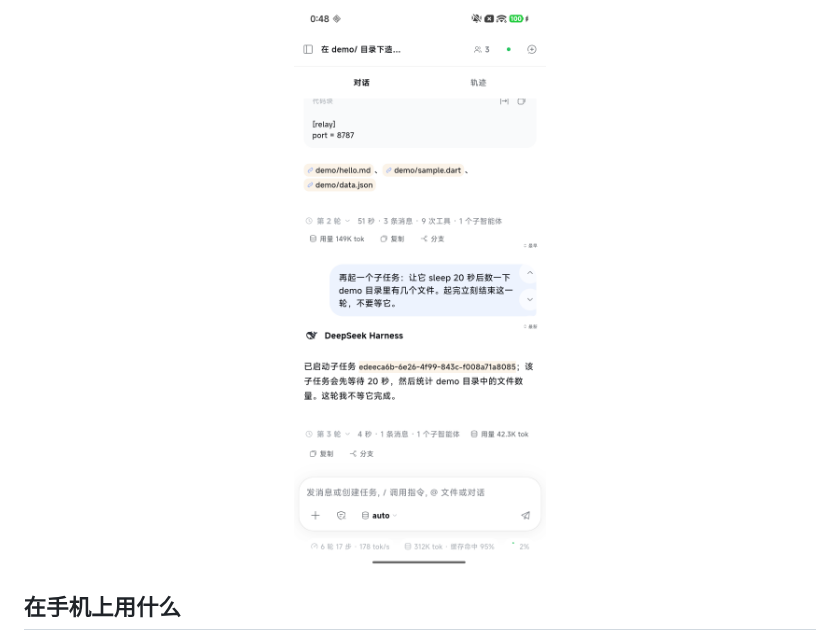
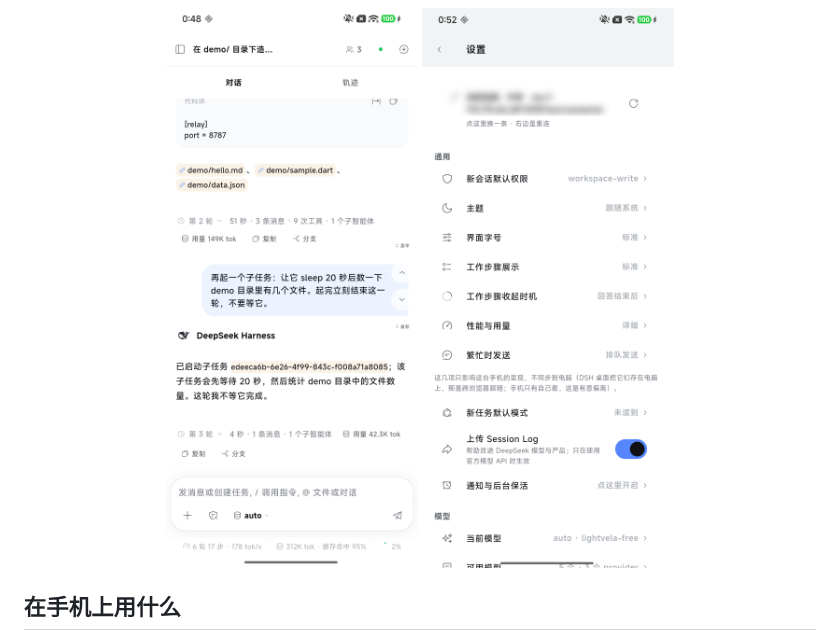
Before and after one commit to Imzl-zl/deepseek-harness-mobile, a Markdown page: README.md, the part around one of its changes. Drawn GitHub-style; pictures changed too: docs/assets/app-settings.png (added).

Commit message:
docs(readme): 设置页截图并排 + npm 下载量徽章；仓库补 topics
为什么：
- 单张竖图两边空，两张并排（会话页 + 设置页）更像个产品；
- 徽章里缺下载量，npm 版本旁边补 npm/dm；
- GitHub 仓库没有任何 topic，搜不到也无从判断这是个 DSH 插件 —— 补
  dsh / dsh-plugin / deepseek-harness / cordis / mobile / relay / flutter。

设置页截图里的中转地址（内网/公网 IP）已模糊处理。

```diff
--- a/README.md
+++ b/README.md
@@ -11,7 +12,10 @@
   <a href="LICENSE"><img src="https://img.shields.io/badge/license-MIT-blue" alt="license"></a>
 </p>
 
-<p align="center"><img src="docs/assets/app-chat.png" alt="手机端会话页" width="300"></p>
+<p align="center">
+  <img src="docs/assets/app-chat.png" alt="手机端会话页" width="264">
+  <img src="docs/assets/app-settings.png" alt="手机端设置页" width="264">
+</p>
 
 ## 在手机上用什么
 
```
Also changed, not shown: other parts of README.md (+1 -0 lines).
